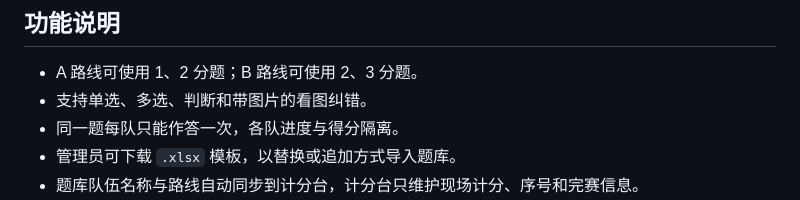
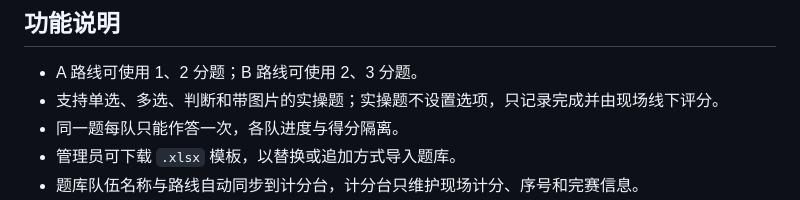
Before and after one commit to batterhuzhixin-blip/live-team-scoreboard, a Markdown page: README.md, the part around the change. GitHub-like rendering.

Commit message:
docs: describe practical questions

```diff
--- a/README.md
+++ b/README.md
@@ -61,7 +61,7 @@ npm test                  # 语法检查与全部集成测试
 ## 功能说明
 
 - A 路线可使用 1、2 分题；B 路线可使用 2、3 分题。
-- 支持单选、多选、判断和带图片的看图纠错。
+- 支持单选、多选、判断和带图片的实操题；实操题不设置选项，只记录完成并由现场线下评分。
 - 同一题每队只能作答一次，各队进度与得分隔离。
 - 管理员可下载 `.xlsx` 模板，以替换或追加方式导入题库。
 - 题库队伍名称与路线自动同步到计分台，计分台只维护现场计分、序号和完赛信息。
```
